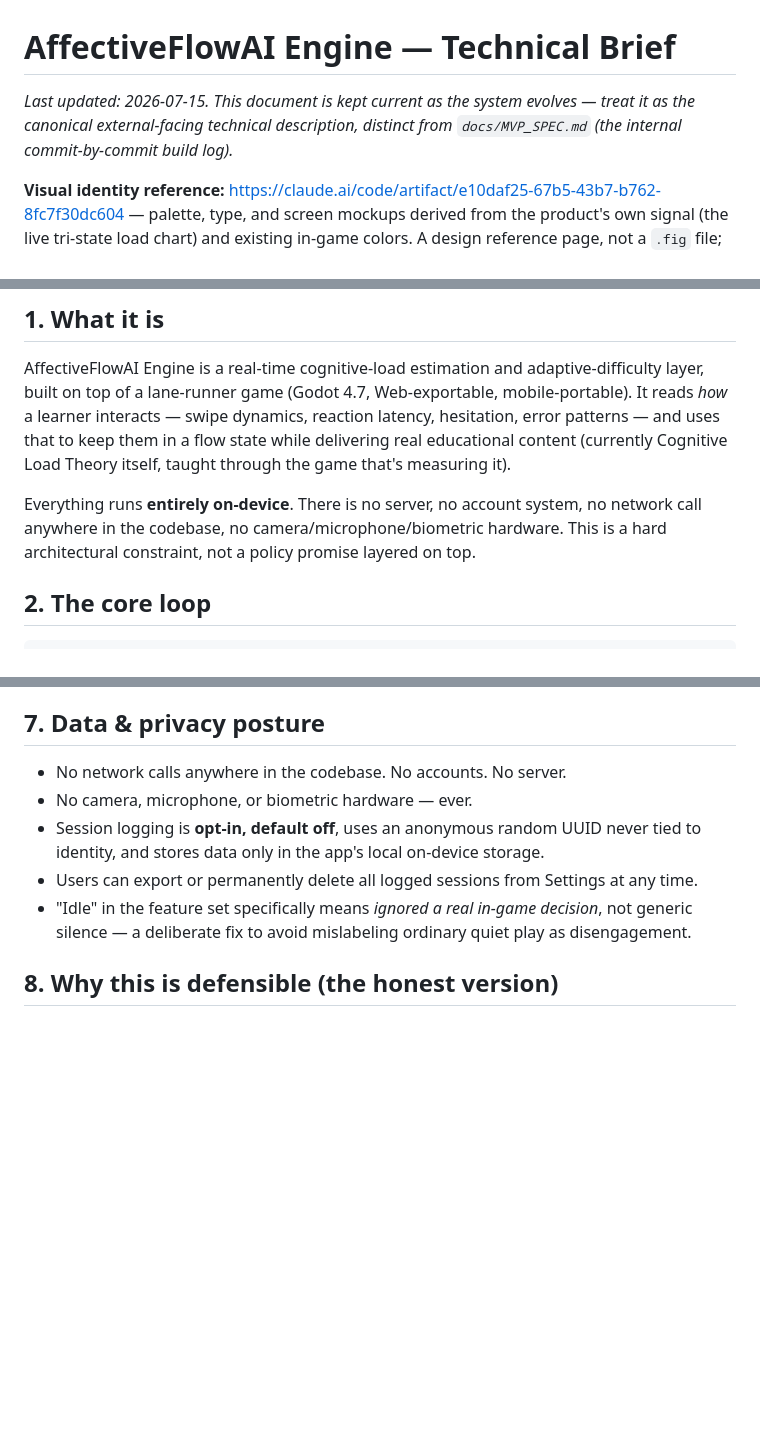
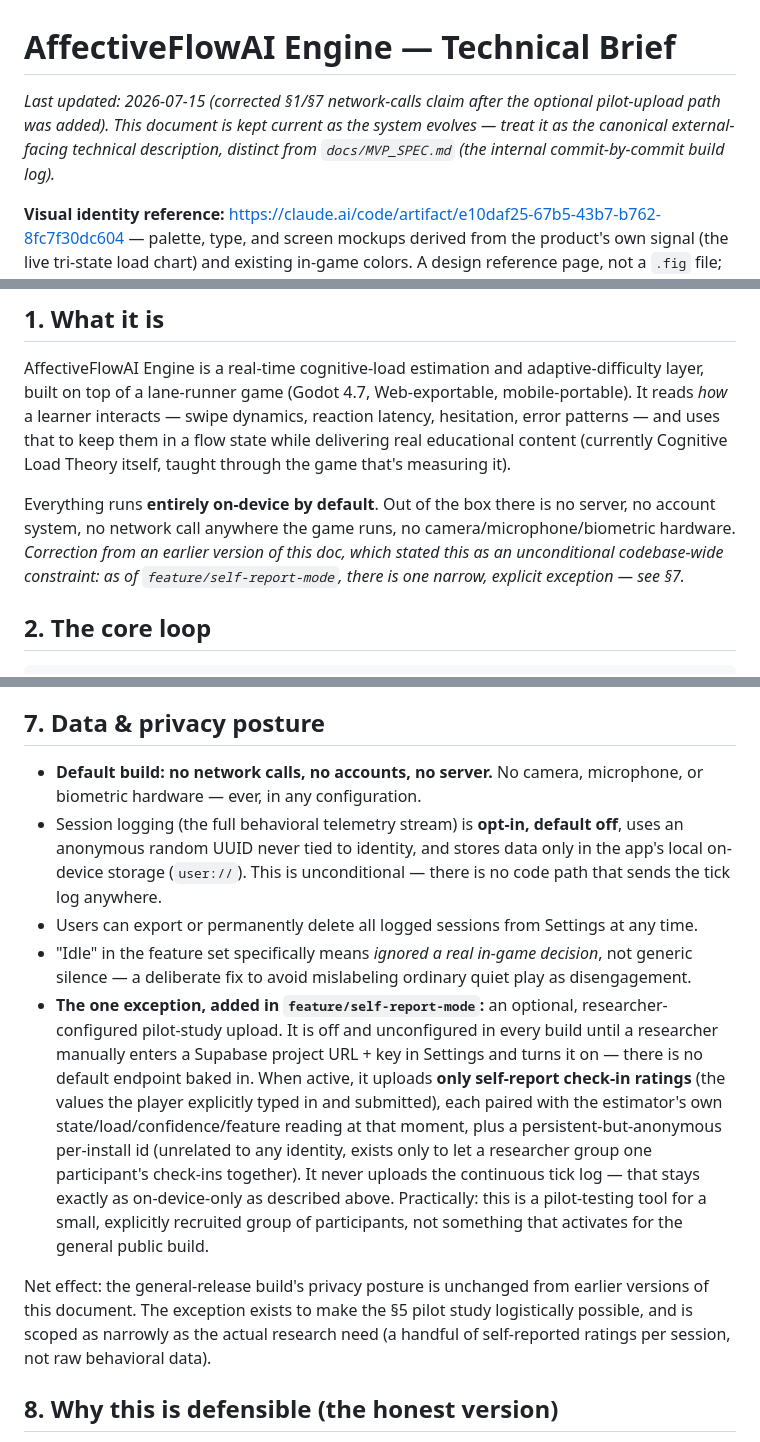
Before and after one commit to LauxThomas/AffectiveFlowAI_Engine, a Markdown page: docs/TECHNICAL_BRIEF.md, 3 parts joined by grey strips. Rendered like a GitHub page; blank space fills up the shorter version.

Commit message:
Correct the "no network calls" claim: one opt-in exception now exists
feature/self-report-mode adds an optional, researcher-configured pilot-study
upload to Supabase (self-report check-ins only, never the continuous tick
log, off and unconfigured by default). §1 and §7 now describe this precisely
instead of stating an unconditional no-network-calls constraint that's no
longer accurate for that branch.

```diff
--- a/docs/TECHNICAL_BRIEF.md
+++ b/docs/TECHNICAL_BRIEF.md
@@ -1,6 +1,6 @@
 # AffectiveFlowAI Engine — Technical Brief
 
-*Last updated: 2026-07-15. This document is kept current as the system evolves — treat it as the canonical external-facing technical description, distinct from `docs/MVP_SPEC.md` (the internal commit-by-commit build log).*
+*Last updated: 2026-07-15 (corrected §1/§7 network-calls claim after the optional pilot-upload path was added). This document is kept current as the system evolves — treat it as the canonical external-facing technical description, distinct from `docs/MVP_SPEC.md` (the internal commit-by-commit build log).*
 
 **Visual identity reference:** https://claude.ai/code/artifact/e10daf25-67b5-43b7-b762-8fc7f30dc604 — palette, type, and screen mockups derived from the product's own signal (the live tri-state load chart) and existing in-game colors. A design reference page, not a `.fig` file; intended as direct creative direction for a designer, or as the spec to rebuild from in Figma. Now public. It's also being self-hosted on the project's own GitHub Pages deployment (`<pages-url>/design-reference/`, branch `feature/design-reference-pages`, not yet merged) so it doesn't depend on the artifact link staying reachable — see §11.
 
@@ -8,7 +8,7 @@
 
 AffectiveFlowAI Engine is a real-time cognitive-load estimation and adaptive-difficulty layer, built on top of a lane-runner game (Godot 4.7, Web-exportable, mobile-portable). It reads *how* a learner interacts — swipe dynamics, reaction latency, hesitation, error patterns — and uses that to keep them in a flow state while delivering real educational content (currently Cognitive Load Theory itself, taught through the game that's measuring it).
 
-Everything runs **entirely on-device**. There is no server, no account system, no network call anywhere in the codebase, no camera/microphone/biometric hardware. This is a hard architectural constraint, not a policy promise layered on top.
+Everything runs **entirely on-device by default**. Out of the box there is no server, no account system, no network call anywhere the game runs, no camera/microphone/biometric hardware. *Correction from an earlier version of this doc, which stated this as an unconditional codebase-wide constraint: as of `feature/self-report-mode`, there is one narrow, explicit exception — see §7.*
 
 ## 2. The core loop
 
@@ -70,11 +70,13 @@ A heavier on-device runtime (ONNX Runtime Mobile, TensorFlow Lite via a native G
 
 ## 7. Data & privacy posture
 
-- No network calls anywhere in the codebase. No accounts. No server.
-- No camera, microphone, or biometric hardware — ever.
-- Session logging is **opt-in, default off**, uses an anonymous random UUID never tied to identity, and stores data only in the app's local on-device storage.
+- **Default build: no network calls, no accounts, no server.** No camera, microphone, or biometric hardware — ever, in any configuration.
+- Session logging (the full behavioral telemetry stream) is **opt-in, default off**, uses an anonymous random UUID never tied to identity, and stores data only in the app's local on-device storage (`user://`). This is unconditional — there is no code path that sends the tick log anywhere.
 - Users can export or permanently delete all logged sessions from Settings at any time.
 - "Idle" in the feature set specifically means *ignored a real in-game decision*, not generic silence — a deliberate fix to avoid mislabeling ordinary quiet play as disengagement.
+- **The one exception, added in `feature/self-report-mode`:** an optional, researcher-configured pilot-study upload. It is off and unconfigured in every build until a researcher manually enters a Supabase project URL + key in Settings and turns it on — there is no default endpoint baked in. When active, it uploads **only self-report check-in ratings** (the values the player explicitly typed in and submitted), each paired with the estimator's own state/load/confidence/feature reading at that moment, plus a persistent-but-anonymous per-install id (unrelated to any identity, exists only to let a researcher group one participant's check-ins together). It never uploads the continuous tick log — that stays exactly as on-device-only as described above. Practically: this is a pilot-testing tool for a small, explicitly recruited group of participants, not something that activates for the general public build.
+
+Net effect: the general-release build's privacy posture is unchanged from earlier versions of this document. The exception exists to make the §5 pilot study logistically possible, and is scoped as narrowly as the actual research need (a handful of self-reported ratings per session, not raw behavioral data).
 
 ## 8. Why this is defensible (the honest version)
 
```
Also changed, not shown: other parts of docs/TECHNICAL_BRIEF.md (+3 -1 lines).
